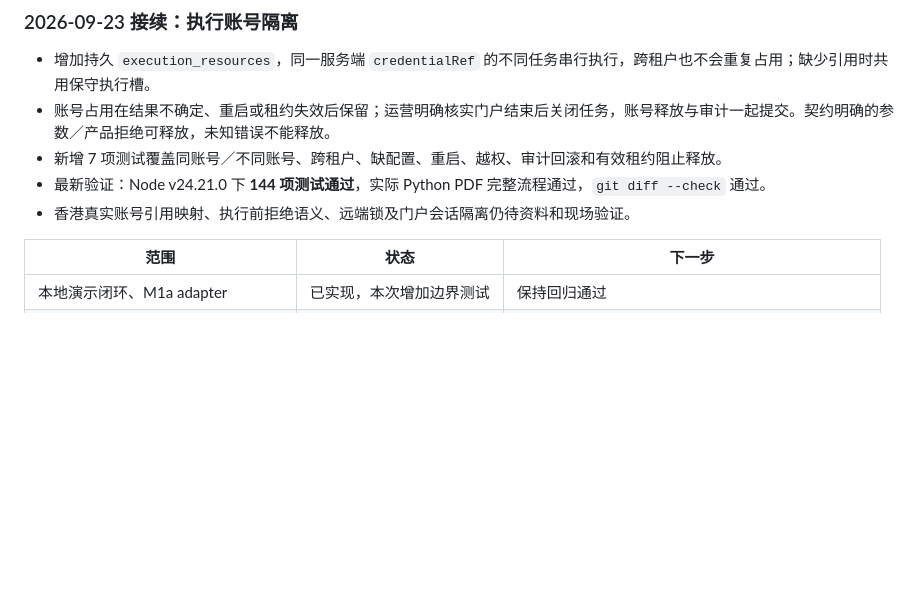
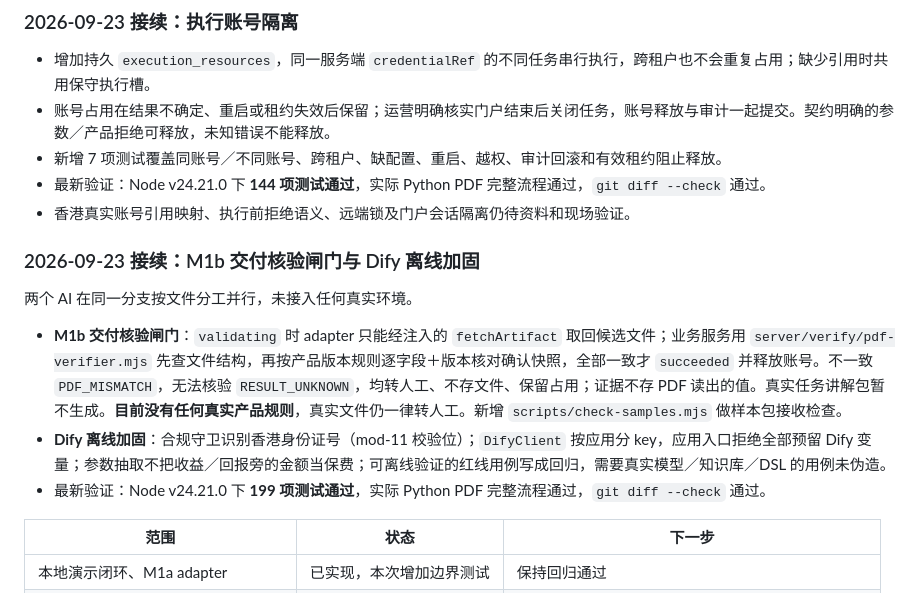
Before and after one commit to ljpman/hb-agent, a Markdown page: docs/progress-2026-09-22.md, the part around the change. Drawn GitHub-style; blank space fills up the shorter version.

```diff
--- a/docs/progress-2026-09-22.md
+++ b/docs/progress-2026-09-22.md
@@ -44,6 +44,14 @@
 - 最新验证：Node v24.21.0 下 **144 项测试通过**，实际 Python PDF 完整流程通过，`git diff --check` 通过。
 - 香港真实账号引用映射、执行前拒绝语义、远端锁及门户会话隔离仍待资料和现场验证。
 
+### 2026-09-23 接续：M1b 交付核验闸门与 Dify 离线加固
+
+两个 AI 在同一分支按文件分工并行，未接入任何真实环境。
+
+- **M1b 交付核验闸门**：`validating` 时 adapter 只能经注入的 `fetchArtifact` 取回候选文件；业务服务用 `server/verify/pdf-verifier.mjs` 先查文件结构，再按产品版本规则逐字段＋版本核对确认快照，全部一致才 `succeeded` 并释放账号。不一致 `PDF_MISMATCH`，无法核验 `RESULT_UNKNOWN`，均转人工、不存文件、保留占用；证据不存 PDF 读出的值。真实任务讲解包暂不生成。**目前没有任何真实产品规则**，真实文件仍一律转人工。新增 `scripts/check-samples.mjs` 做样本包接收检查。
+- **Dify 离线加固**：合规守卫识别香港身份证号（mod-11 校验位）；`DifyClient` 按应用分 key，应用入口拒绝全部预留 Dify 变量；参数抽取不把收益／回报旁的金额当保费；可离线验证的红线用例写成回归，需要真实模型／知识库／DSL 的用例未伪造。
+- 最新验证：Node v24.21.0 下 **199 项测试通过**，实际 Python PDF 完整流程通过，`git diff --check` 通过。
+
 | 范围 | 状态 | 下一步 |
 | --- | --- | --- |
 | 本地演示闭环、M1a adapter | 已实现，本次增加边界测试 | 保持回归通过 |
```
Also changed, not shown: AGENTS.md (+19 -7 lines), README.md (+3 -2 lines).
